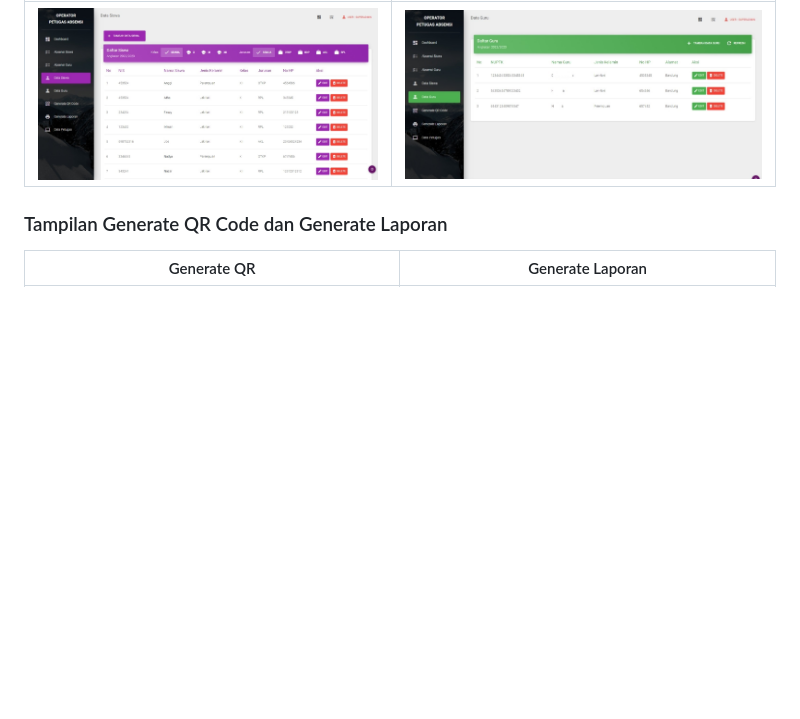
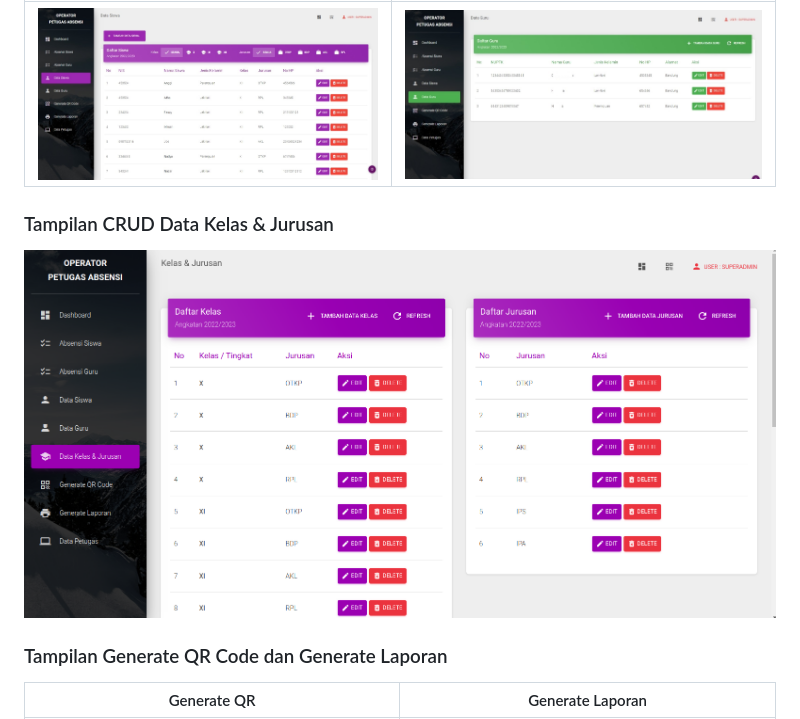
Before and after one commit to ikhsan3adi/absensi-sekolah-qr-code, a Markdown page: README.md, the part around the change. Drawn GitHub-style; pictures changed too: screenshots/kelas-jurusan.png (added); blank space fills up the shorter version.

Commit message:
docs: Update README.md

```diff
--- a/README.md
+++ b/README.md
@@ -63,6 +63,10 @@ Aplikasi Web Sistem Absensi Sekolah Berbasis QR Code adalah sebuah proyek yang b
 | Siswa                                                                                                                      |                                                           Guru                                                            |
 | -------------------------------------------------------------------------------------------------------------------------- | :-----------------------------------------------------------------------------------------------------------------------: |
 | ![CRUD Data Siswa](https://github.com/ikhsan3adi/absensi-sekolah-qr-code/raw/master/screenshots/image_12_2023_205221.jpeg) | ![CRUD Data Guru](https://github.com/ikhsan3adi/absensi-sekolah-qr-code/raw/master/screenshots/image_14_2023_205256.jpeg) |
+
+### Tampilan CRUD Data Kelas & Jurusan
+
+![CRUD Data Siswa](https://github.com/ikhsan3adi/absensi-sekolah-qr-code/raw/master/screenshots/kelas-jurusan.png)
 
 ### Tampilan Generate QR Code dan Generate Laporan
 
```
